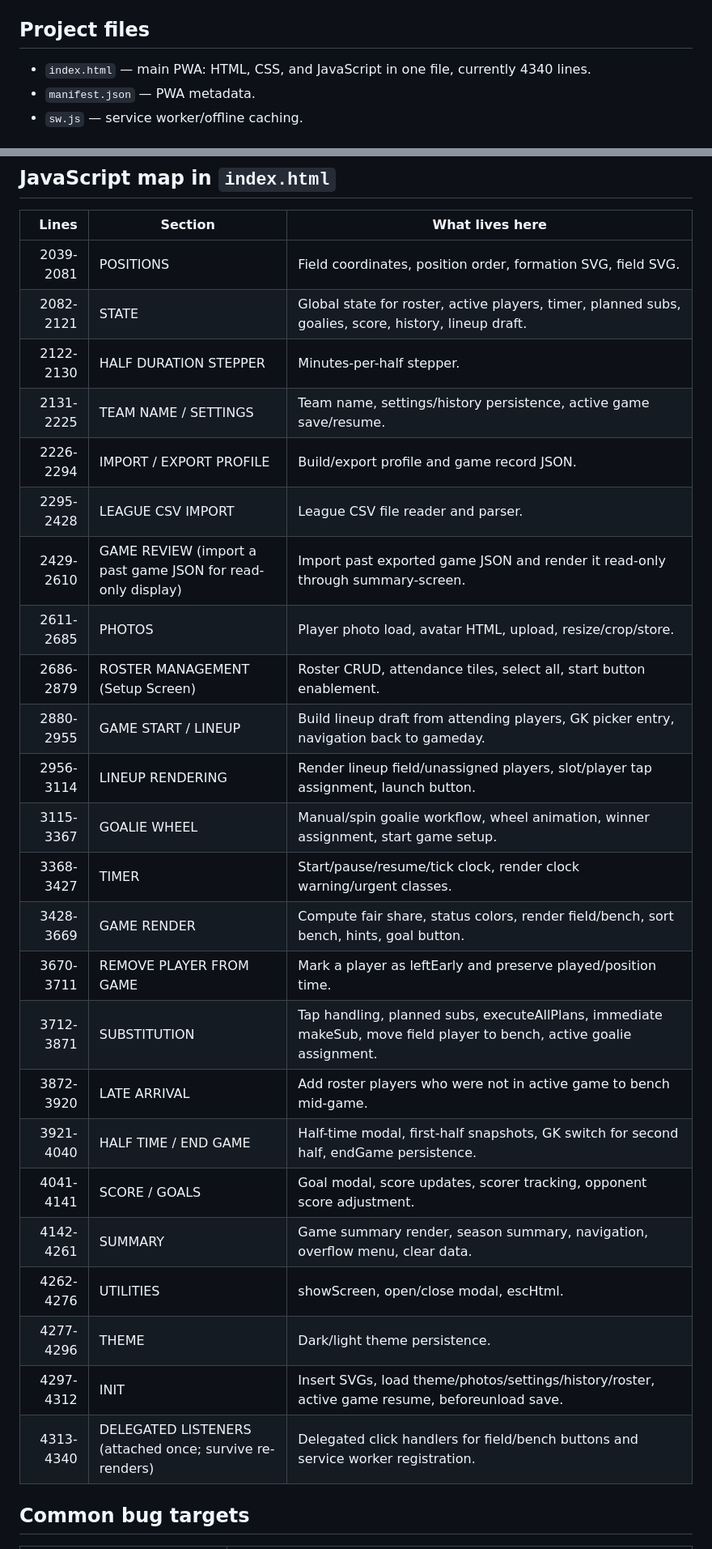
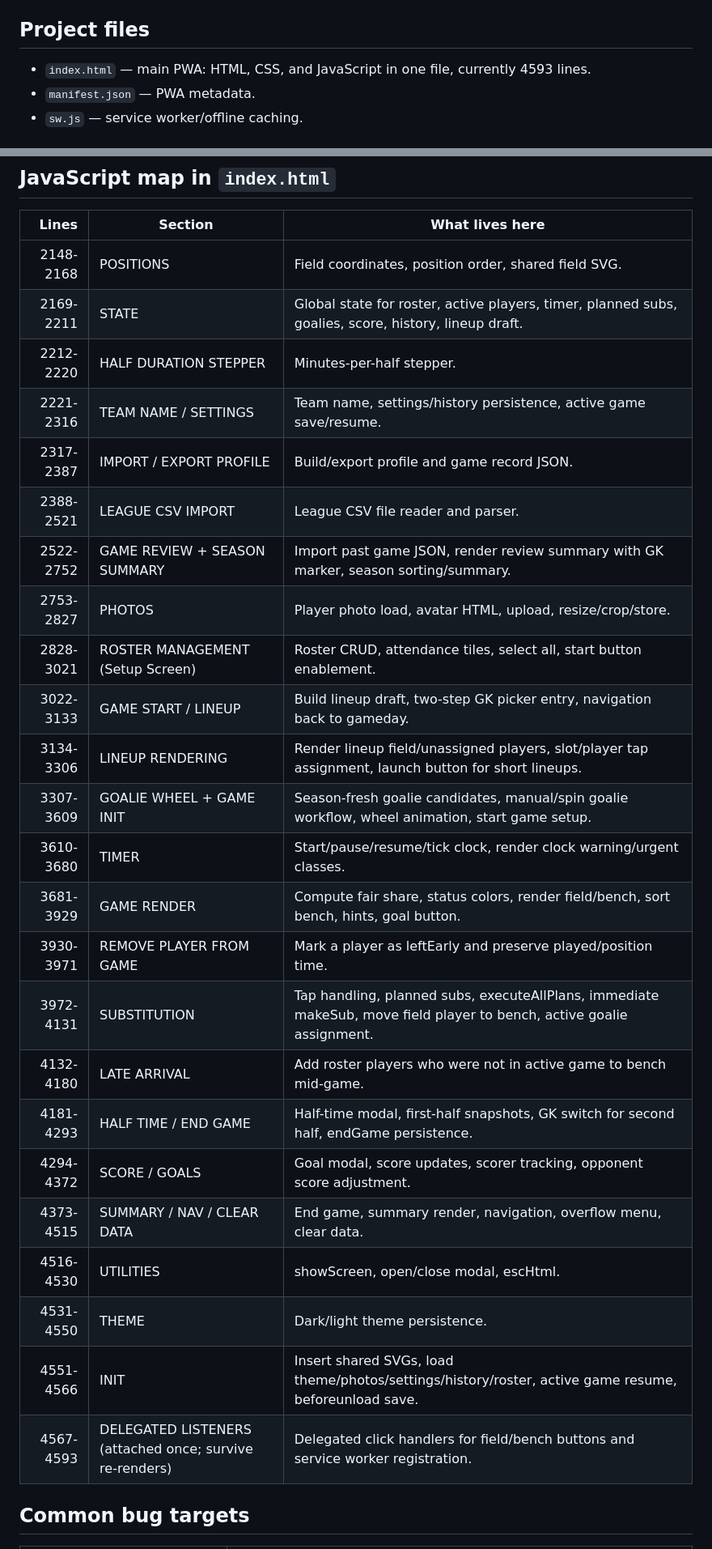
Before and after one commit to cowboyzx6/SoccerTeamManagement, a Markdown page: PROJECT_MAP.md, 2 parts joined by grey strips. Shown at 81% size. Rendered like a GitHub page.

```diff
--- a/PROJECT_MAP.md
+++ b/PROJECT_MAP.md
@@ -11,7 +11,7 @@ Purpose: quick navigation map for Claude Code and humans working on the single-f
 
 ## Project files
 
-- `index.html` — main PWA: HTML, CSS, and JavaScript in one file, currently 4340 lines.
+- `index.html` — main PWA: HTML, CSS, and JavaScript in one file, currently 4593 lines.
 - `manifest.json` — PWA metadata.
 - `sw.js` — service worker/offline caching.
 
@@ -64,30 +64,30 @@ There is no separate `review-screen` element. Game review imports are rendered t
 
 | Lines | Section | What lives here |
 |---:|---|---|
-| 2039-2081 | POSITIONS | Field coordinates, position order, formation SVG, field SVG. |
-| 2082-2121 | STATE | Global state for roster, active players, timer, planned subs, goalies, score, history, lineup draft. |
-| 2122-2130 | HALF DURATION STEPPER | Minutes-per-half stepper. |
-| 2131-2225 | TEAM NAME / SETTINGS | Team name, settings/history persistence, active game save/resume. |
-| 2226-2294 | IMPORT / EXPORT PROFILE | Build/export profile and game record JSON. |
-| 2295-2428 | LEAGUE CSV IMPORT | League CSV file reader and parser. |
-| 2429-2610 | GAME REVIEW (import a past game JSON for read-only display) | Import past exported game JSON and render it read-only through summary-screen. |
-| 2611-2685 | PHOTOS | Player photo load, avatar HTML, upload, resize/crop/store. |
-| 2686-2879 | ROSTER MANAGEMENT (Setup Screen) | Roster CRUD, attendance tiles, select all, start button enablement. |
-| 2880-2955 | GAME START / LINEUP | Build lineup draft from attending players, GK picker entry, navigation back to gameday. |
-| 2956-3114 | LINEUP RENDERING | Render lineup field/unassigned players, slot/player tap assignment, launch button. |
-| 3115-3367 | GOALIE WHEEL | Manual/spin goalie workflow, wheel animation, winner assignment, start game setup. |
-| 3368-3427 | TIMER | Start/pause/resume/tick clock, render clock warning/urgent classes. |
-| 3428-3669 | GAME RENDER | Compute fair share, status colors, render field/bench, sort bench, hints, goal button. |
-| 3670-3711 | REMOVE PLAYER FROM GAME | Mark a player as leftEarly and preserve played/position time. |
-| 3712-3871 | SUBSTITUTION | Tap handling, planned subs, executeAllPlans, immediate makeSub, move field player to bench, active goalie assignment. |
-| 3872-3920 | LATE ARRIVAL | Add roster players who were not in active game to bench mid-game. |
-| 3921-4040 | HALF TIME / END GAME | Half-time modal, first-half snapshots, GK switch for second half, endGame persistence. |
-| 4041-4141 | SCORE / GOALS | Goal modal, score updates, scorer tracking, opponent score adjustment. |
-| 4142-4261 | SUMMARY | Game summary render, season summary, navigation, overflow menu, clear data. |
-| 4262-4276 | UTILITIES | showScreen, open/close modal, escHtml. |
-| 4277-4296 | THEME | Dark/light theme persistence. |
-| 4297-4312 | INIT | Insert SVGs, load theme/photos/settings/history/roster, active game resume, beforeunload save. |
-| 4313-4340 | DELEGATED LISTENERS (attached once; survive re-renders) | Delegated click handlers for field/bench buttons and service worker registration. |
+| 2148-2168 | POSITIONS | Field coordinates, position order, shared field SVG. |
+| 2169-2211 | STATE | Global state for roster, active players, timer, planned subs, goalies, score, history, lineup draft. |
+| 2212-2220 | HALF DURATION STEPPER | Minutes-per-half stepper. |
+| 2221-2316 | TEAM NAME / SETTINGS | Team name, settings/history persistence, active game save/resume. |
+| 2317-2387 | IMPORT / EXPORT PROFILE | Build/export profile and game record JSON. |
+| 2388-2521 | LEAGUE CSV IMPORT | League CSV file reader and parser. |
+| 2522-2752 | GAME REVIEW + SEASON SUMMARY | Import past game JSON, render review summary with GK marker, season sorting/summary. |
+| 2753-2827 | PHOTOS | Player photo load, avatar HTML, upload, resize/crop/store. |
+| 2828-3021 | ROSTER MANAGEMENT (Setup Screen) | Roster CRUD, attendance tiles, select all, start button enablement. |
+| 3022-3133 | GAME START / LINEUP | Build lineup draft, two-step GK picker entry, navigation back to gameday. |
+| 3134-3306 | LINEUP RENDERING | Render lineup field/unassigned players, slot/player tap assignment, launch button for short lineups. |
+| 3307-3609 | GOALIE WHEEL + GAME INIT | Season-fresh goalie candidates, manual/spin goalie workflow, wheel animation, start game setup. |
+| 3610-3680 | TIMER | Start/pause/resume/tick clock, render clock warning/urgent classes. |
+| 3681-3929 | GAME RENDER | Compute fair share, status colors, render field/bench, sort bench, hints, goal button. |
+| 3930-3971 | REMOVE PLAYER FROM GAME | Mark a player as leftEarly and preserve played/position time. |
+| 3972-4131 | SUBSTITUTION | Tap handling, planned subs, executeAllPlans, immediate makeSub, move field player to bench, active goalie assignment. |
+| 4132-4180 | LATE ARRIVAL | Add roster players who were not in active game to bench mid-game. |
+| 4181-4293 | HALF TIME / END GAME | Half-time modal, first-half snapshots, GK switch for second half, endGame persistence. |
+| 4294-4372 | SCORE / GOALS | Goal modal, score updates, scorer tracking, opponent score adjustment. |
+| 4373-4515 | SUMMARY / NAV / CLEAR DATA | End game, summary render, navigation, overflow menu, clear data. |
+| 4516-4530 | UTILITIES | showScreen, open/close modal, escHtml. |
+| 4531-4550 | THEME | Dark/light theme persistence. |
+| 4551-4566 | INIT | Insert shared SVGs, load theme/photos/settings/history/roster, active game resume, beforeunload save. |
+| 4567-4593 | DELEGATED LISTENERS (attached once; survive re-renders) | Delegated click handlers for field/bench buttons and service worker registration. |
 
 ## Common bug targets
 
```
Also changed, not shown: other parts of PROJECT_MAP.md (+28 -28 lines), CLAUDE.md (+8 -6 lines), README.md (+11 -7 lines).
